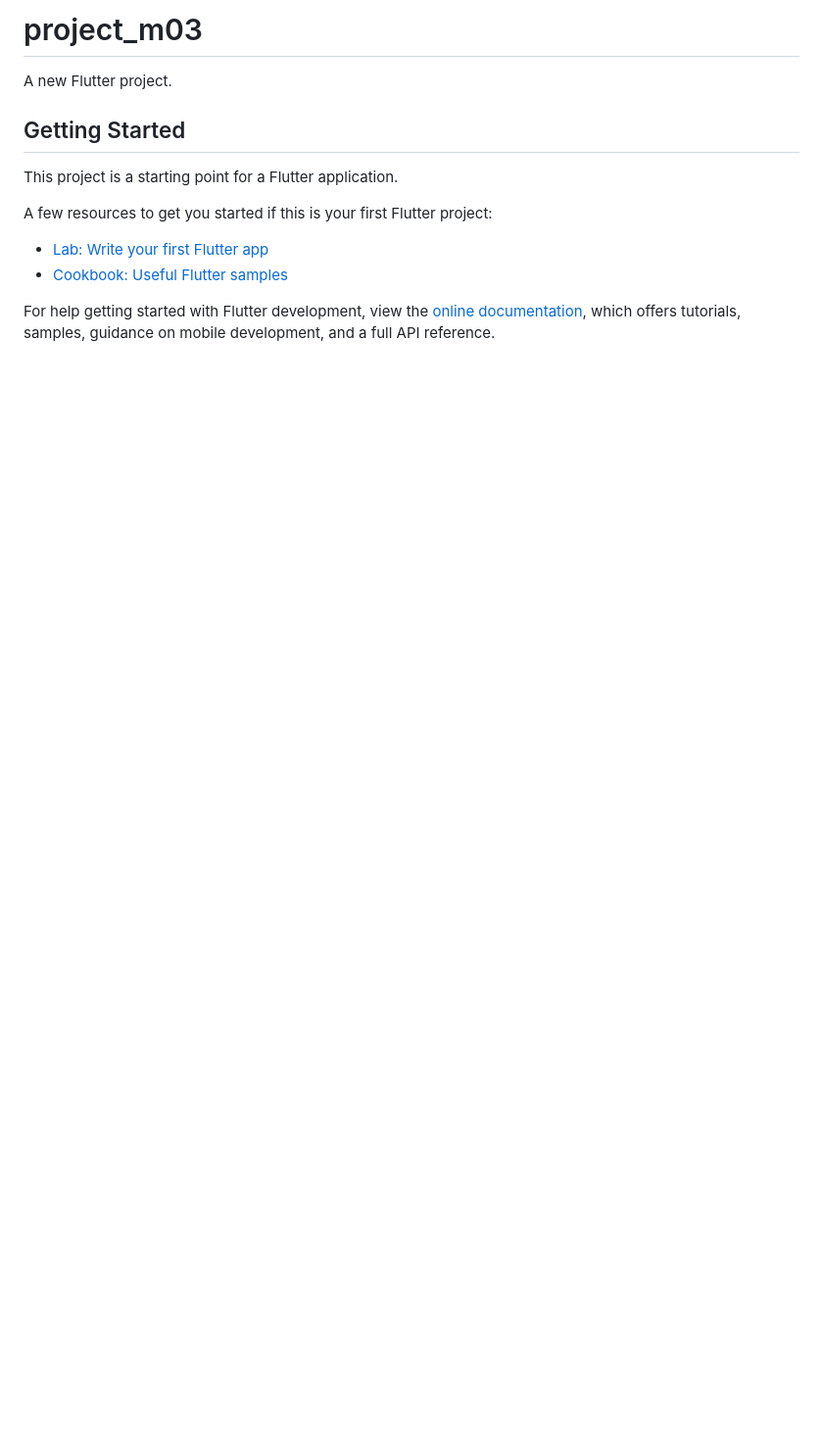
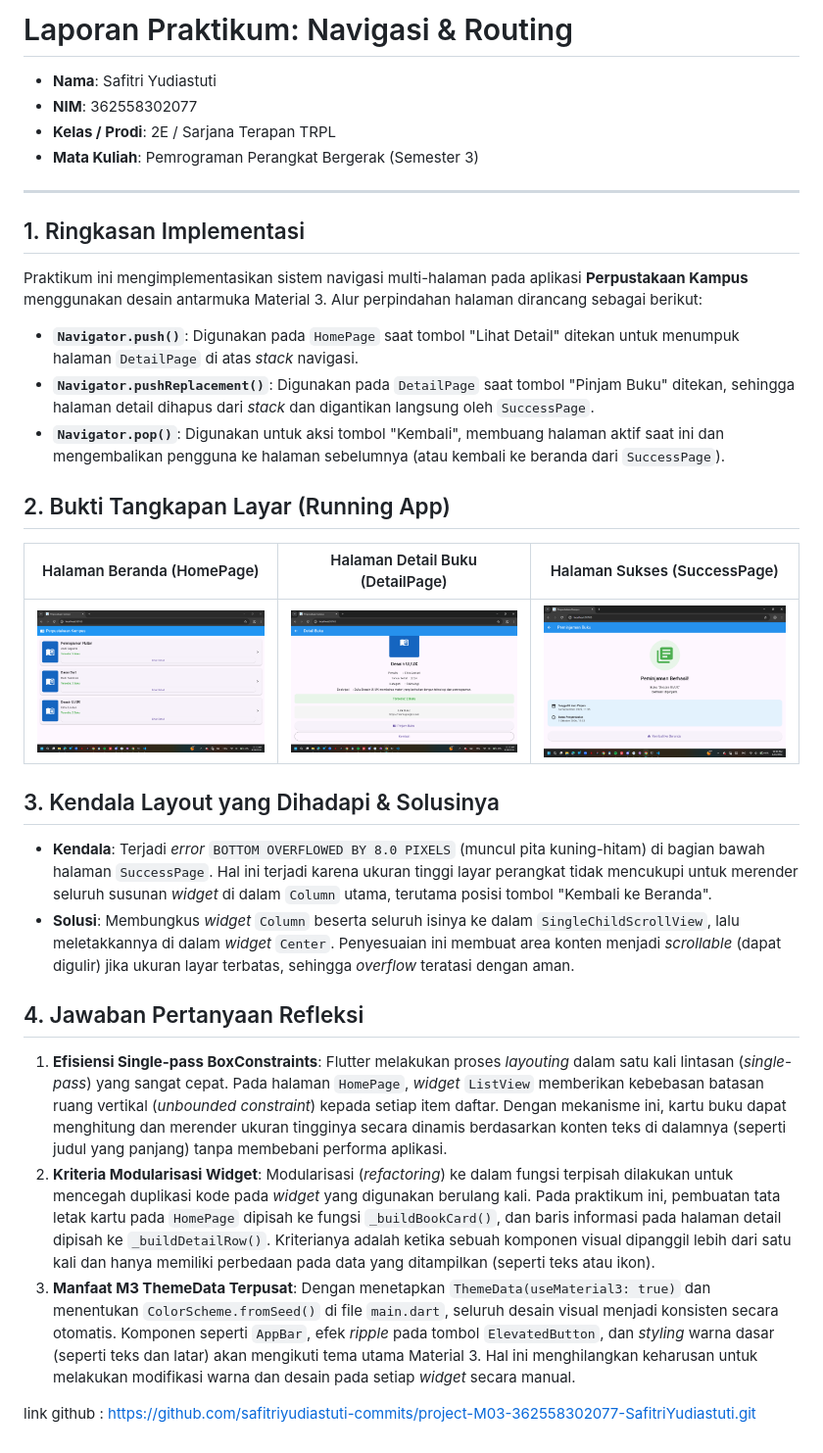
Before and after one commit to safitriyudiastuti-commits/project-M03-362558302077-SafitriYudiastuti, a Markdown page: README.md, the part around the change. Shown at 98% size. Rendered like a GitHub page; pictures changed too: foto1.png (added), foto2.png (added), foto3.png (added); blank space fills up the shorter version.

Commit message:
Update Praktek Project

```diff
--- a/README.md
+++ b/README.md
@@ -1,16 +1,32 @@
-# project_m03
+# Laporan Praktikum: Navigasi & Routing
 
-A new Flutter project.
+- **Nama**: Safitri Yudiastuti
+- **NIM**: 362558302077
+- **Kelas / Prodi**: 2E / Sarjana Terapan TRPL
+- **Mata Kuliah**: Pemrograman Perangkat Bergerak (Semester 3)
 
-## Getting Started
+---
 
-This project is a starting point for a Flutter application.
+## 1. Ringkasan Implementasi
+Praktikum ini mengimplementasikan sistem navigasi multi-halaman pada aplikasi **Perpustakaan Kampus** menggunakan desain antarmuka Material 3. Alur perpindahan halaman dirancang sebagai berikut:
+- **`Navigator.push()`**: Digunakan pada `HomePage` saat tombol "Lihat Detail" ditekan untuk menumpuk halaman `DetailPage` di atas *stack* navigasi.
+- **`Navigator.pushReplacement()`**: Digunakan pada `DetailPage` saat tombol "Pinjam Buku" ditekan, sehingga halaman detail dihapus dari *stack* dan digantikan langsung oleh `SuccessPage`.
+- **`Navigator.pop()`**: Digunakan untuk aksi tombol "Kembali", membuang halaman aktif saat ini dan mengembalikan pengguna ke halaman sebelumnya (atau kembali ke beranda dari `SuccessPage`).
 
-A few resources to get you started if this is your first Flutter project:
+## 2. Bukti Tangkapan Layar (Running App)
+| Halaman Beranda (HomePage) | Halaman Detail Buku (DetailPage) | Halaman Sukses (SuccessPage) |
+|---|---|---|
+| ![Home](./foto1.png) | ![Detail](./foto2.png) | ![Success](./foto3.png) |
 
-- [Lab: Write your first Flutter app](https://docs.flutter.dev/get-started/codelab)
-- [Cookbook: Useful Flutter samples](https://docs.flutter.dev/cookbook)
 
-For help getting started with Flutter development, view the
-[online documentation](https://docs.flutter.dev/), which offers tutorials,
-samples, guidance on mobile development, and a full API reference.
+## 3. Kendala Layout yang Dihadapi & Solusinya
+- **Kendala**: Terjadi *error* `BOTTOM OVERFLOWED BY 8.0 PIXELS` (muncul pita kuning-hitam) di bagian bawah halaman `SuccessPage`. Hal ini terjadi karena ukuran tinggi layar perangkat tidak mencukupi untuk merender seluruh susunan *widget* di dalam `Column` utama, terutama posisi tombol "Kembali ke Beranda".
+- **Solusi**: Membungkus *widget* `Column` beserta seluruh isinya ke dalam `SingleChildScrollView`, lalu meletakkannya di dalam *widget* `Center`. Penyesuaian ini membuat area konten menjadi *scrollable* (dapat digulir) jika ukuran layar terbatas, sehingga *overflow* teratasi dengan aman.
+
+## 4. Jawaban Pertanyaan Refleksi
+1. **Efisiensi Single-pass BoxConstraints**: Flutter melakukan proses *layouting* dalam satu kali lintasan (*single-pass*) yang sangat cepat. Pada halaman `HomePage`, *widget* `ListView` memberikan kebebasan batasan ruang vertikal (*unbounded constraint*) kepada setiap item daftar. Dengan mekanisme ini, kartu buku dapat menghitung dan merender ukuran tingginya secara dinamis berdasarkan konten teks di dalamnya (seperti judul yang panjang) tanpa membebani performa aplikasi.
+2. **Kriteria Modularisasi Widget**: Modularisasi (*refactoring*) ke dalam fungsi terpisah dilakukan untuk mencegah duplikasi kode pada *widget* yang digunakan berulang kali. Pada praktikum ini, pembuatan tata letak kartu pada `HomePage` dipisah ke fungsi `_buildBookCard()`, dan baris informasi pada halaman detail dipisah ke `_buildDetailRow()`. Kriterianya adalah ketika sebuah komponen visual dipanggil lebih dari satu kali dan hanya memiliki perbedaan pada data yang ditampilkan (seperti teks atau ikon).
+3. **Manfaat M3 ThemeData Terpusat**: Dengan menetapkan `ThemeData(useMaterial3: true)` dan menentukan `ColorScheme.fromSeed()` di file `main.dart`, seluruh desain visual menjadi konsisten secara otomatis. Komponen seperti `AppBar`, efek *ripple* pada tombol `ElevatedButton`, dan *styling* warna dasar (seperti teks dan latar) akan mengikuti tema utama Material 3. Hal ini menghilangkan keharusan untuk melakukan modifikasi warna dan desain pada setiap *widget* secara manual.
+
+
+link github : https://github.com/safitriyudiastuti-commits/project-M03-362558302077-SafitriYudiastuti.git
```
Also changed, not shown: 4 other files.
